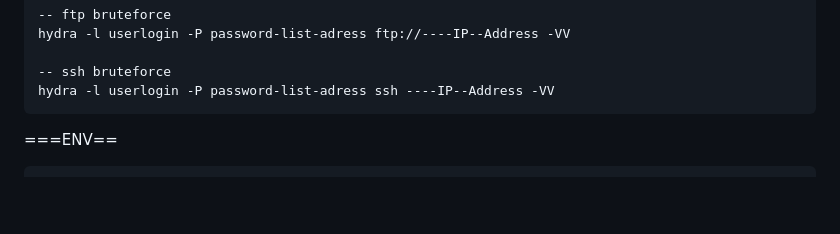
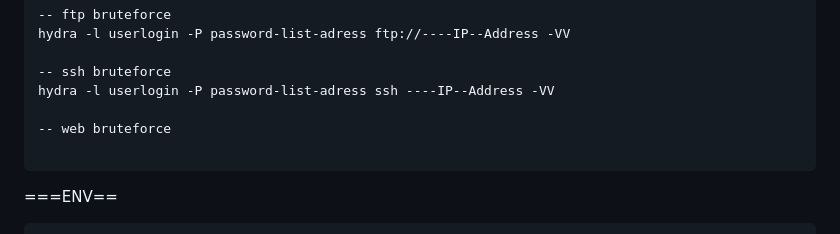
Before and after one commit to djefferson-saintilus/tryhackme, a Markdown page: chall100boxes/cheatsheet.md, the part around the change. Drawn GitHub-style; blank space fills up the shorter version.

````diff
--- a/chall100boxes/cheatsheet.md
+++ b/chall100boxes/cheatsheet.md
@@ -236,6 +236,9 @@ hydra -l userlogin -P password-list-adress ftp://----IP--Address -VV
 
 -- ssh bruteforce
 hydra -l userlogin -P password-list-adress ssh ----IP--Address -VV
+
+-- web bruteforce
+
 ```
 
 ===ENV==
````
